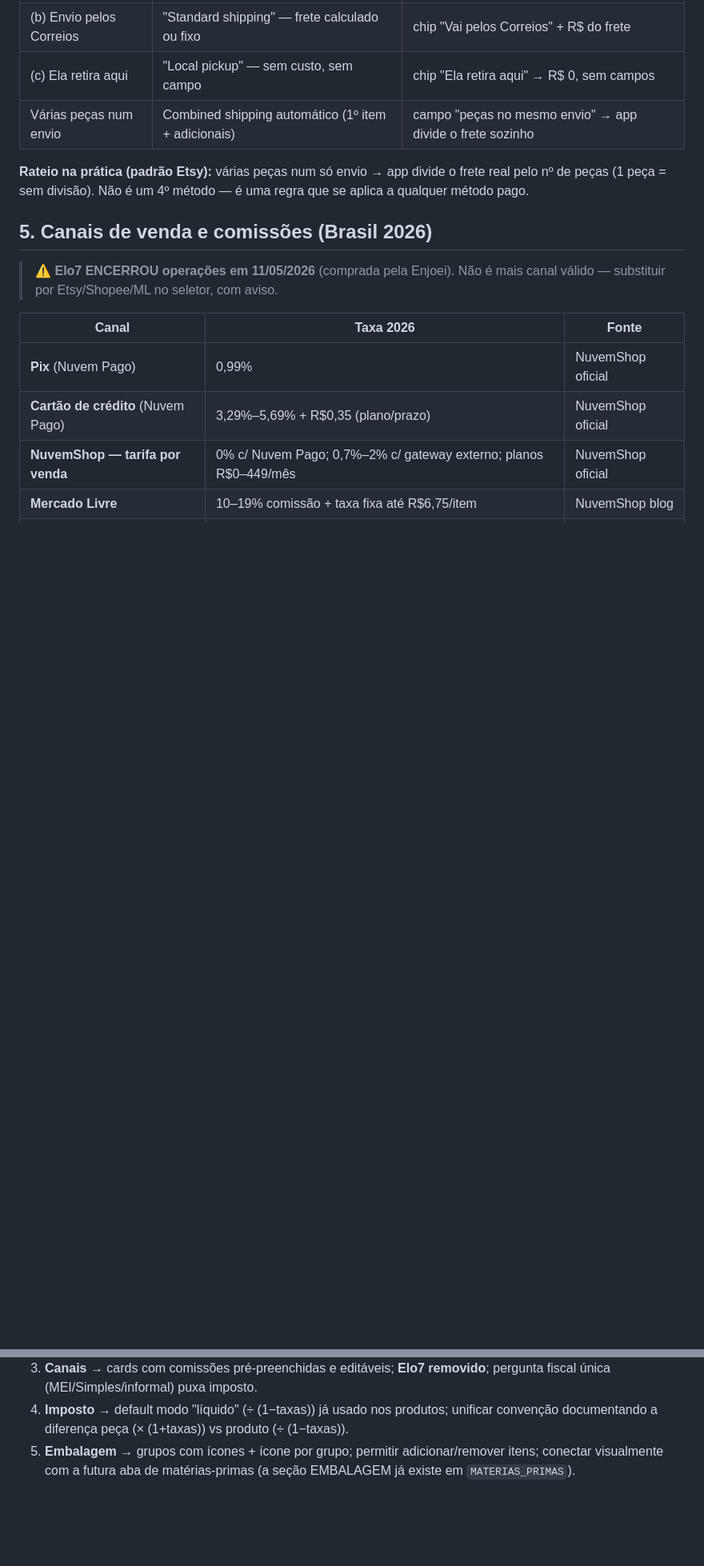
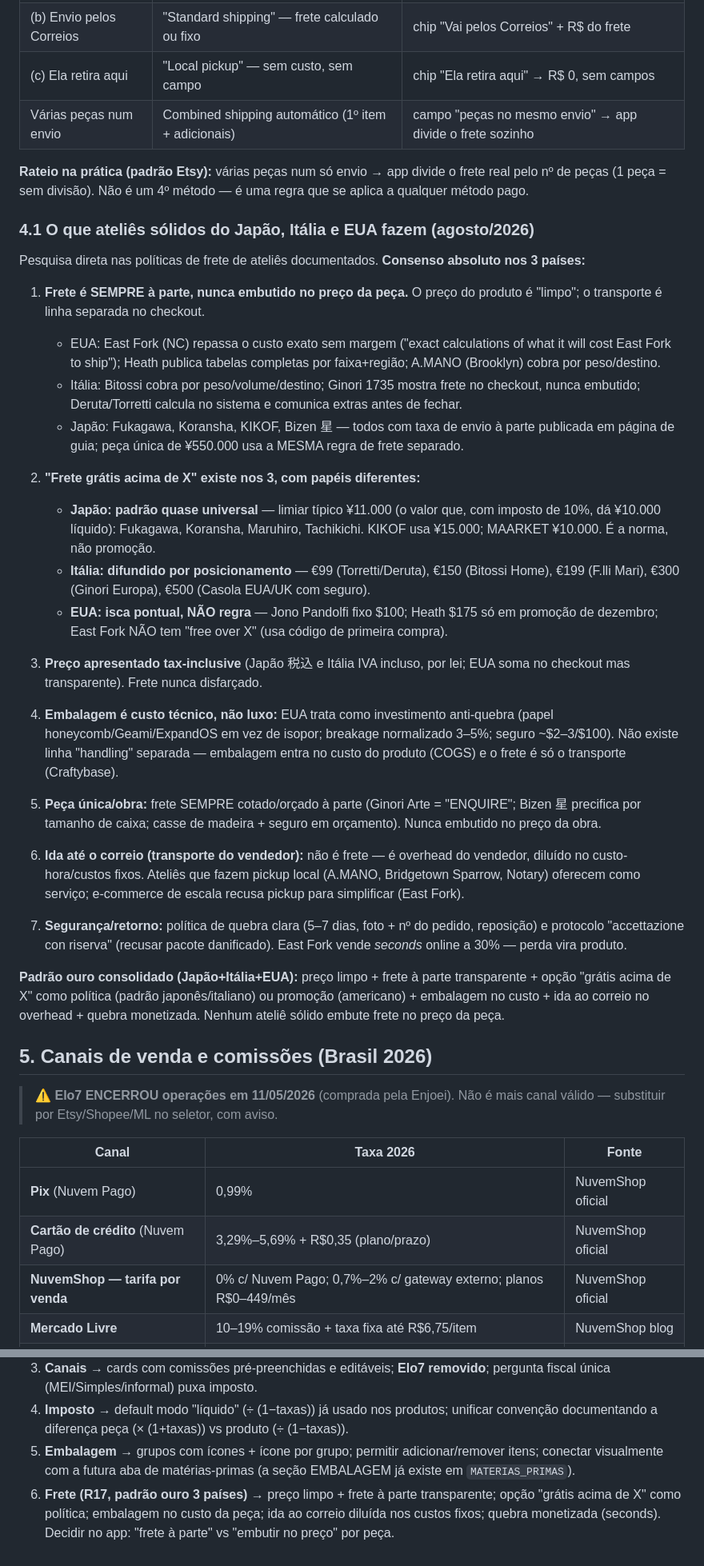
Before and after one commit to ferrarijonas/denaro, a Markdown page: Specs/precificacao/padrao-ouro-2026-pesquisa.md, 2 parts joined by grey strips. Shown at 80% size. Drawn GitHub-style; blank space fills up the shorter version.

Commit message:
Pesquisa internacional: frete/precificação em ateliês do Japão, Itália e EUA (R17)

```diff
--- a/Specs/precificacao/padrao-ouro-2026-pesquisa.md
+++ b/Specs/precificacao/padrao-ouro-2026-pesquisa.md
@@ -54,6 +54,32 @@ Padrão internacional (Etsy): o **comprador paga frete à parte** (transparente,
 
 **Rateio na prática (padrão Etsy):** várias peças num só envio → app divide o frete real pelo nº de peças (1 peça = sem divisão). Não é um 4º método — é uma regra que se aplica a qualquer método pago.
 
+### 4.1 O que ateliês sólidos do Japão, Itália e EUA fazem (agosto/2026)
+
+Pesquisa direta nas políticas de frete de ateliês documentados. **Consenso absoluto nos 3 países:**
+
+1. **Frete é SEMPRE à parte, nunca embutido no preço da peça.** O preço do produto é "limpo"; o transporte é linha separada no checkout.
+   - EUA: East Fork (NC) repassa o custo exato sem margem ("exact calculations of what it will cost East Fork to ship"); Heath publica tabelas completas por faixa+região; A.MANO (Brooklyn) cobra por peso/destino.
+   - Itália: Bitossi cobra por peso/volume/destino; Ginori 1735 mostra frete no checkout, nunca embutido; Deruta/Torretti calcula no sistema e comunica extras antes de fechar.
+   - Japão: Fukagawa, Koransha, KIKOF, Bizen 星 — todos com taxa de envio à parte publicada em página de guia; peça única de ¥550.000 usa a MESMA regra de frete separado.
+
+2. **"Frete grátis acima de X" existe nos 3, com papéis diferentes:**
+   - **Japão: padrão quase universal** — limiar típico ¥11.000 (o valor que, com imposto de 10%, dá ¥10.000 líquido): Fukagawa, Koransha, Maruhiro, Tachikichi. KIKOF usa ¥15.000; MAARKET ¥10.000. É a norma, não promoção.
+   - **Itália: difundido por posicionamento** — €99 (Torretti/Deruta), €150 (Bitossi Home), €199 (F.lli Mari), €300 (Ginori Europa), €500 (Casola EUA/UK com seguro).
+   - **EUA: isca pontual, NÃO regra** — Jono Pandolfi fixo $100; Heath $175 só em promoção de dezembro; East Fork NÃO tem "free over X" (usa código de primeira compra).
+
+3. **Preço apresentado tax-inclusive** (Japão 税込 e Itália IVA incluso, por lei; EUA soma no checkout mas transparente). Frete nunca disfarçado.
+
+4. **Embalagem é custo técnico, não luxo:** EUA trata como investimento anti-quebra (papel honeycomb/Geami/ExpandOS em vez de isopor; breakage normalizado 3–5%; seguro ~$2–3/$100). Não existe linha "handling" separada — embalagem entra no custo do produto (COGS) e o frete é só o transporte (Craftybase).
+
+5. **Peça única/obra:** frete SEMPRE cotado/orçado à parte (Ginori Arte = "ENQUIRE"; Bizen 星 precifica por tamanho de caixa; casse de madeira + seguro em orçamento). Nunca embutido no preço da obra.
+
+6. **Ida até o correio (transporte do vendedor):** não é frete — é overhead do vendedor, diluído no custo-hora/custos fixos. Ateliês que fazem pickup local (A.MANO, Bridgetown Sparrow, Notary) oferecem como serviço; e-commerce de escala recusa pickup para simplificar (East Fork).
+
+7. **Segurança/retorno:** política de quebra clara (5–7 dias, foto + nº do pedido, reposição) e protocolo "accettazione con riserva" (recusar pacote danificado). East Fork vende *seconds* online a 30% — perda vira produto.
+
+**Padrão ouro consolidado (Japão+Itália+EUA):** preço limpo + frete à parte transparente + opção "grátis acima de X" como política (padrão japonês/italiano) ou promoção (americano) + embalagem no custo + ida ao correio no overhead + quebra monetizada. Nenhum ateliê sólido embute frete no preço da peça.
+
 ## 5. Canais de venda e comissões (Brasil 2026)
 
 > ⚠️ **Elo7 ENCERROU operações em 11/05/2026** (comprada pela Enjoei). Não é mais canal válido — substituir por Etsy/Shopee/ML no seletor, com aviso.
@@ -103,3 +129,4 @@ Nenhuma faz "foto → preço" mainstream. Estado da arte = **dados de mercado (c
 3. **Canais** → cards com comissões pré-preenchidas e editáveis; **Elo7 removido**; pergunta fiscal única (MEI/Simples/informal) puxa imposto.
 4. **Imposto** → default modo "líquido" (÷ (1−taxas)) já usado nos produtos; unificar convenção documentando a diferença peça (× (1+taxas)) vs produto (÷ (1−taxas)).
 5. **Embalagem** → grupos com ícones + ícone por grupo; permitir adicionar/remover itens; conectar visualmente com a futura aba de matérias-primas (a seção EMBALAGEM já existe em `MATERIAS_PRIMAS`).
+6. **Frete (R17, padrão ouro 3 países)** → preço limpo + frete à parte transparente; opção "grátis acima de X" como política; embalagem no custo da peça; ida ao correio diluída nos custos fixos; quebra monetizada (seconds). Decidir no app: "frete à parte" vs "embutir no preço" por peça.
```
Also changed, not shown: Alice-sensei.md (+1 -0 lines).
